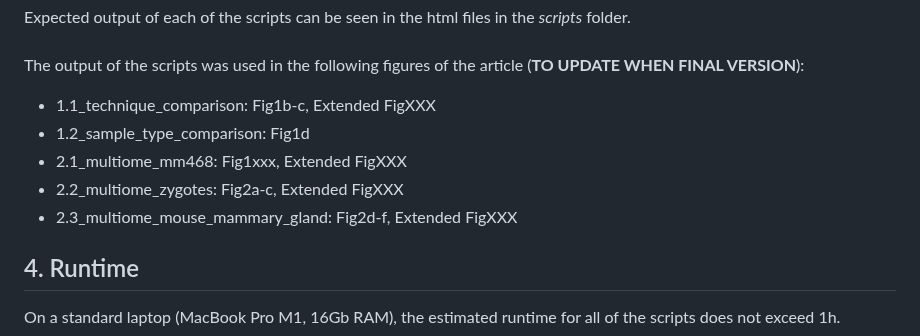
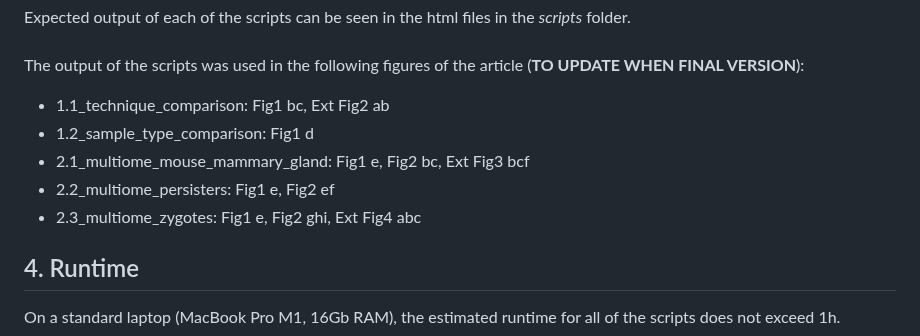
Before and after one commit to vallotlab/OneCell_CUTTag, a Markdown page: README.md, the part around one of its changes. Drawn GitHub-style.

```diff
--- a/README.md
+++ b/README.md
@@ -188,11 +186,11 @@ Expected output of each of the scripts can be seen in the html files in the *scr
 \
 \
 The output of the scripts was used in the following figures of the article (**TO UPDATE WHEN FINAL VERSION**):
-- 1.1_technique_comparison: Fig1b-c, Extended FigXXX
-- 1.2_sample_type_comparison: Fig1d
-- 2.1_multiome_mm468: Fig1xxx, Extended FigXXX
-- 2.2_multiome_zygotes: Fig2a-c, Extended FigXXX
-- 2.3_multiome_mouse_mammary_gland: Fig2d-f, Extended FigXXX
+- 1.1_technique_comparison: Fig1 bc, Ext Fig2 ab
+- 1.2_sample_type_comparison: Fig1 d
+- 2.1_multiome_mouse_mammary_gland: Fig1 e, Fig2 bc, Ext Fig3 bcf
+- 2.2_multiome_persisters: Fig1 e, Fig2 ef
+- 2.3_multiome_zygotes: Fig1 e, Fig2 ghi, Ext Fig4 abc
 
 ## 4. Runtime
 On a standard laptop (MacBook Pro M1, 16Gb RAM), the estimated runtime for all of the scripts does not exceed 1h.
```
Also changed, not shown: other parts of README.md (+0 -2 lines).
